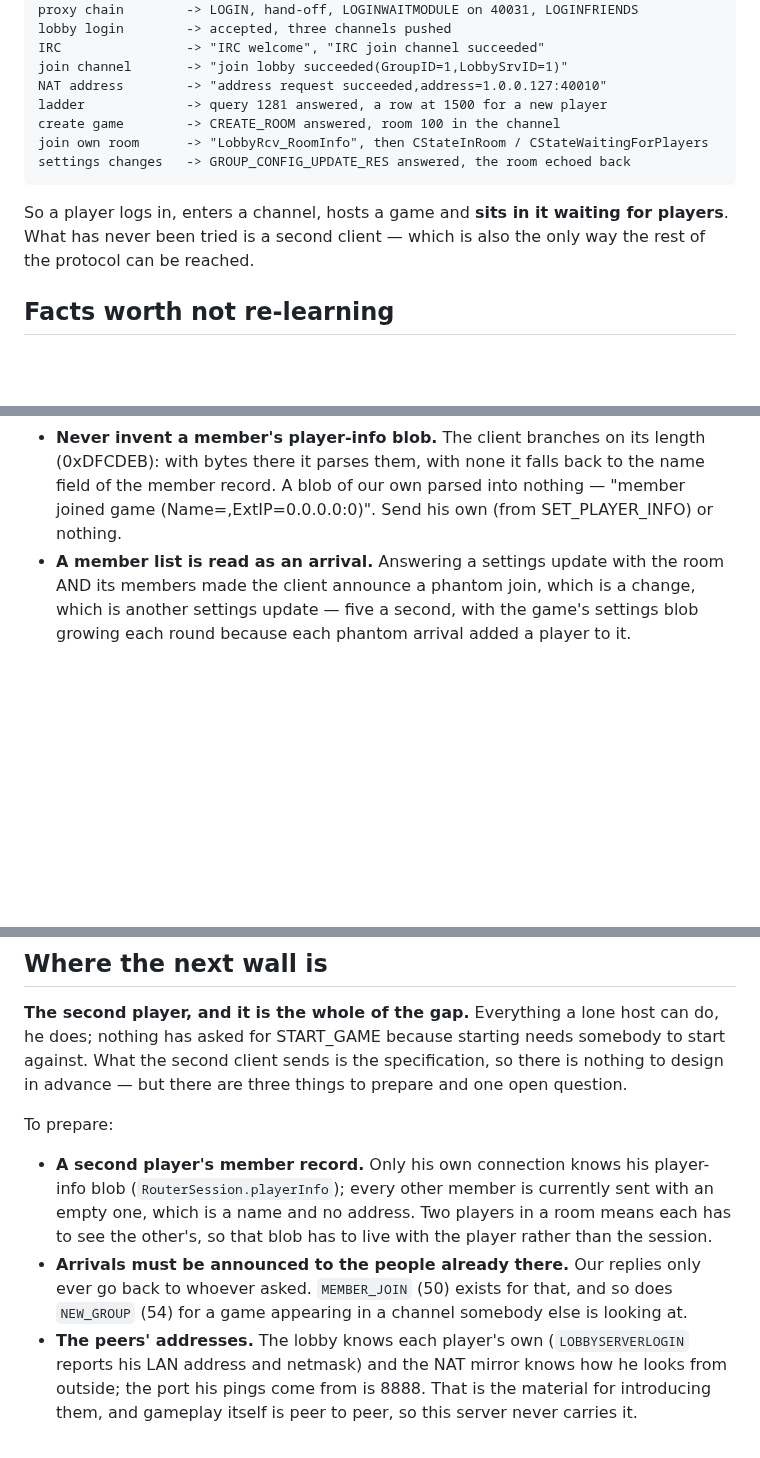
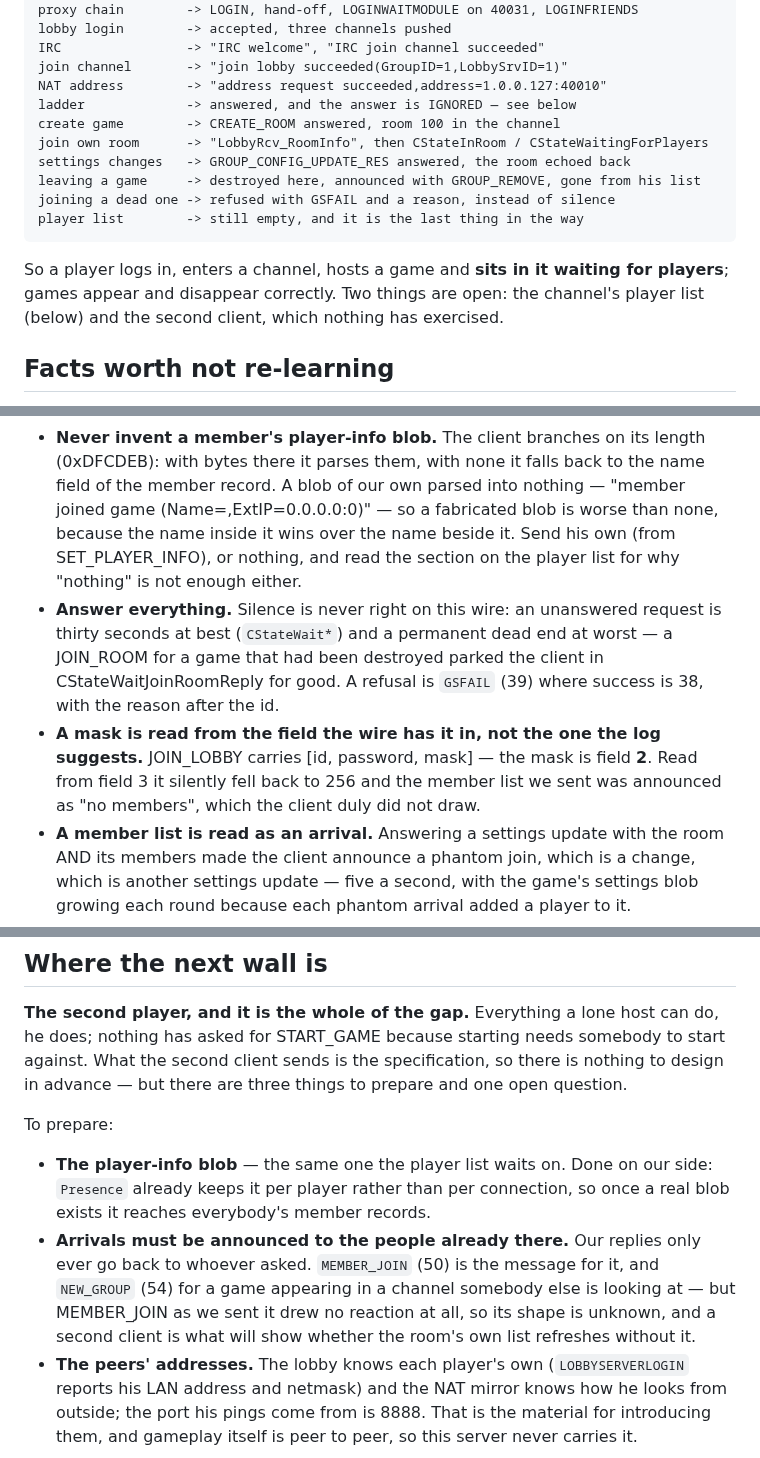
Before and after one commit to senyaak/h5e-lobby, a Markdown page: docs/NETWORK_STATE.md, 3 parts joined by grey strips. GitHub-like rendering; blank space fills up the shorter version.

````diff
--- a/docs/NETWORK_STATE.md
+++ b/docs/NETWORK_STATE.md
@@ -69,15 +74,18 @@ lobby login        -> accepted, three channels pushed
 IRC                -> "IRC welcome", "IRC join channel succeeded"
 join channel       -> "join lobby succeeded(GroupID=1,LobbySrvID=1)"
 NAT address        -> "address request succeeded,address=1.0.0.127:40010"
-ladder             -> query 1281 answered, a row at 1500 for a new player
+ladder             -> answered, and the answer is IGNORED — see below
 create game        -> CREATE_ROOM answered, room 100 in the channel
 join own room      -> "LobbyRcv_RoomInfo", then CStateInRoom / CStateWaitingForPlayers
 settings changes   -> GROUP_CONFIG_UPDATE_RES answered, the room echoed back
+leaving a game     -> destroyed here, announced with GROUP_REMOVE, gone from his list
+joining a dead one -> refused with GSFAIL and a reason, instead of silence
+player list        -> still empty, and it is the last thing in the way
 ```
 
 So a player logs in, enters a channel, hosts a game and **sits in it waiting for
-players**. What has never been tried is a second client — which is also the only way
-the rest of the protocol can be reached.
+players**; games appear and disappear correctly. Two things are open: the channel's
+player list (below) and the second client, which nothing has exercised.
 
 ## Facts worth not re-learning
 
@@ -107,7 +115,18 @@ the rest of the protocol can be reached.
 - **Never invent a member's player-info blob.** The client branches on its length
   (0xDFCDEB): with bytes there it parses them, with none it falls back to the name
   field of the member record. A blob of our own parsed into nothing — "member joined
-  game (Name=,ExtIP=0.0.0.0:0)". Send his own (from SET_PLAYER_INFO) or nothing.
+  game (Name=,ExtIP=0.0.0.0:0)" — so a fabricated blob is worse than none, because the
+  name inside it wins over the name beside it. Send his own (from SET_PLAYER_INFO), or
+  nothing, and read the section on the player list for why "nothing" is not enough
+  either.
+- **Answer everything.** Silence is never right on this wire: an unanswered request is
+  thirty seconds at best (`CStateWait*`) and a permanent dead end at worst — a JOIN_ROOM
+  for a game that had been destroyed parked the client in CStateWaitJoinRoomReply for
+  good. A refusal is `GSFAIL` (39) where success is 38, with the reason after the id.
+- **A mask is read from the field the wire has it in, not the one the log suggests.**
+  JOIN_LOBBY carries [id, password, mask] — the mask is field **2**. Read from field 3 it
+  silently fell back to 256 and the member list we sent was announced as "no members",
+  which the client duly did not draw.
 - **A member list is read as an arrival.** Answering a settings update with the room
   AND its members made the client announce a phantom join, which is a change, which is
   another settings update — five a second, with the game's settings blob growing each
@@ -174,13 +255,14 @@ design in advance — but there are three things to prepare and one open questio
 
 To prepare:
 
-- **A second player's member record.** Only his own connection knows his player-info
-  blob (`RouterSession.playerInfo`); every other member is currently sent with an empty
-  one, which is a name and no address. Two players in a room means each has to see the
-  other's, so that blob has to live with the player rather than the session.
+- **The player-info blob** — the same one the player list waits on. Done on our side:
+  `Presence` already keeps it per player rather than per connection, so once a real blob
+  exists it reaches everybody's member records.
 - **Arrivals must be announced to the people already there.** Our replies only ever go
-  back to whoever asked. `MEMBER_JOIN` (50) exists for that, and so does `NEW_GROUP`
-  (54) for a game appearing in a channel somebody else is looking at.
+  back to whoever asked. `MEMBER_JOIN` (50) is the message for it, and `NEW_GROUP` (54)
+  for a game appearing in a channel somebody else is looking at — but MEMBER_JOIN as we
+  sent it drew no reaction at all, so its shape is unknown, and a second client is what
+  will show whether the room's own list refreshes without it.
 - **The peers' addresses.** The lobby knows each player's own (`LOBBYSERVERLOGIN`
   reports his LAN address and netmask) and the NAT mirror knows how he looks from
   outside; the port his pings come from is 8888. That is the material for introducing
````
Also changed, not shown: other parts of docs/NETWORK_STATE.md (+68 -1 lines).
